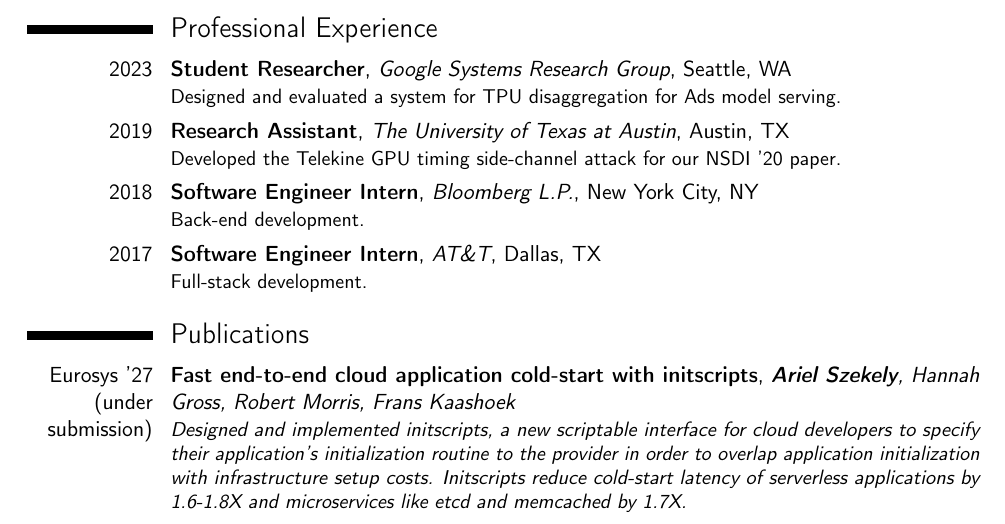
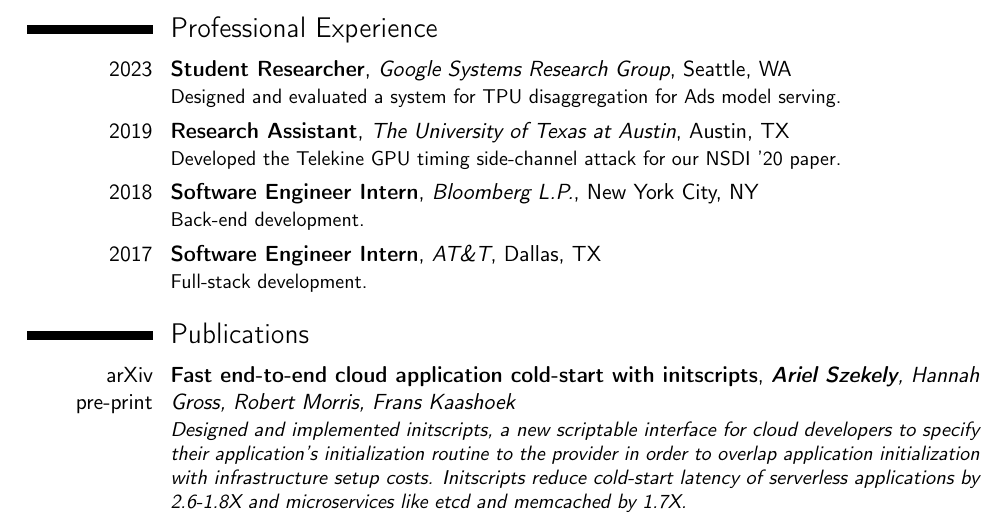
Before and after one commit to ArielSzekely/cv, a LaTeX CV (main.tex): part of page 1 of 3, cut so that both start at the same text. Compiled offline with pdfLaTeX.

Commit message:
Update CV

```diff
--- a/main.tex
+++ b/main.tex
@@ -94,7 +94,7 @@
 
 \section{Publications}
 
-\cventry{Eurosys '27 (under submission)}{Fast end-to-end cloud application cold-start with initscripts}{\textbf{Ariel Szekely}, Hannah Gross, Robert Morris, Frans Kaashoek}{}{}{\textit{Designed and implemented initscripts, a new scriptable interface for cloud developers to specify their application's initialization routine to the provider in order to overlap application initialization with infrastructure setup costs. Initscripts reduce cold-start latency of serverless applications by 1.6-1.8X and microservices like etcd and memcached by 1.7X.}}
+\cventry{arXiv pre-print}{Fast end-to-end cloud application cold-start with initscripts}{\textbf{Ariel Szekely}, Hannah Gross, Robert Morris, Frans Kaashoek}{}{}{\textit{Designed and implemented initscripts, a new scriptable interface for cloud developers to specify their application's initialization routine to the provider in order to overlap application initialization with infrastructure setup costs. Initscripts reduce cold-start latency of serverless applications by 2.6-1.8X and microservices like etcd and memcached by 1.7X.}}
 
 \cventry{SOSP '24}{Unifying serverless and microservice workloads with SigmaOS}{\textbf{Ariel Szekely}, Adam Belay, Robert Morris, M. Frans Kaashoek}{}{}{\textit{Designed and implemented SigmaOS, a novel cloud operating system and cluster manager which supports both microservices and serverless applications. SigmaOS's API enables applications to warm-start in under 2ms and cold-start in under 8ms with strong isolation in a lightweight container.} \href{https://github.com/mit-pdos/sigmaos}{[GitHub]}}
 
```
Also changed, not shown: arielszekely-cv.pdf, main.pdf.
